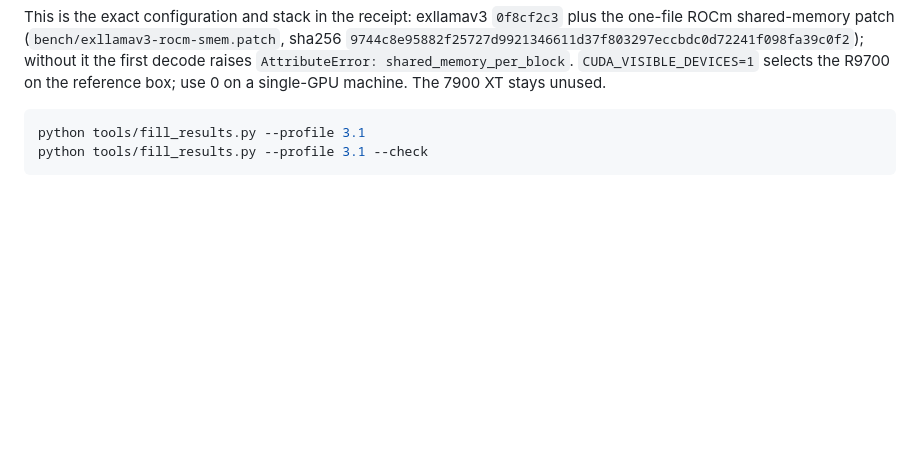
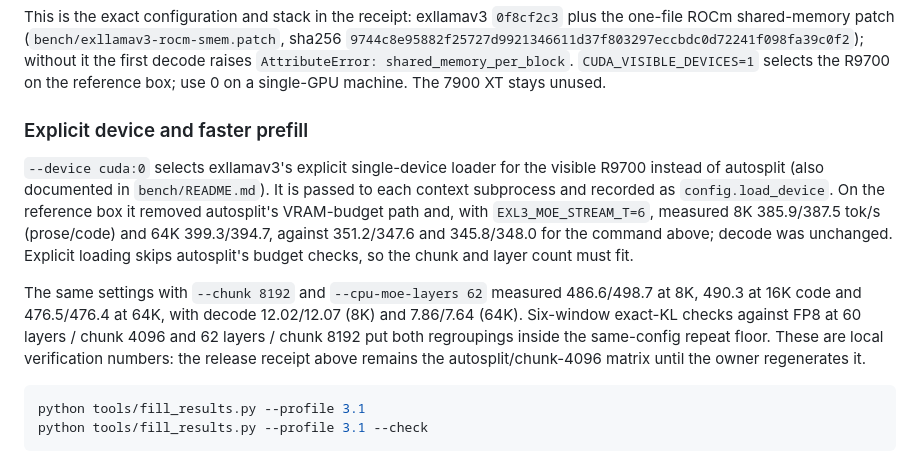
Before and after one commit to boxwrench/ling-wrench, a Markdown page: ling-3.1/README.md, the part around the change. Drawn GitHub-style; blank space fills up the shorter version.

Commit message:
Document explicit device and screened prefill settings

````diff
--- a/ling-3.1/README.md
+++ b/ling-3.1/README.md
@@ -158,6 +158,25 @@ the first decode raises `AttributeError: shared_memory_per_block`.
 `CUDA_VISIBLE_DEVICES=1` selects the R9700 on the reference box; use 0 on a
 single-GPU machine. The 7900 XT stays unused.
 
+### Explicit device and faster prefill
+
+`--device cuda:0` selects exllamav3's explicit single-device loader for the
+visible R9700 instead of autosplit (also documented in `bench/README.md`). It is
+passed to each context subprocess and recorded as `config.load_device`. On the
+reference box it removed autosplit's VRAM-budget path and, with
+`EXL3_MOE_STREAM_T=6`, measured 8K 385.9/387.5 tok/s (prose/code) and 64K
+399.3/394.7, against 351.2/347.6 and 345.8/348.0 for the command above; decode
+was unchanged. Explicit loading skips autosplit's budget checks, so the chunk and
+layer count must fit.
+
+The same settings with `--chunk 8192` and `--cpu-moe-layers 62` measured
+486.6/498.7 at 8K, 490.3 at 16K code and 476.5/476.4 at 64K, with decode
+12.02/12.07 (8K) and 7.86/7.64 (64K). Six-window exact-KL checks against FP8
+at 60 layers / chunk 4096 and 62 layers / chunk 8192 put both regroupings inside
+the same-config repeat floor. These are local verification numbers: the release
+receipt above remains the autosplit/chunk-4096 matrix until the owner regenerates
+it.
+
 ```sh
 python tools/fill_results.py --profile 3.1
 python tools/fill_results.py --profile 3.1 --check
````
